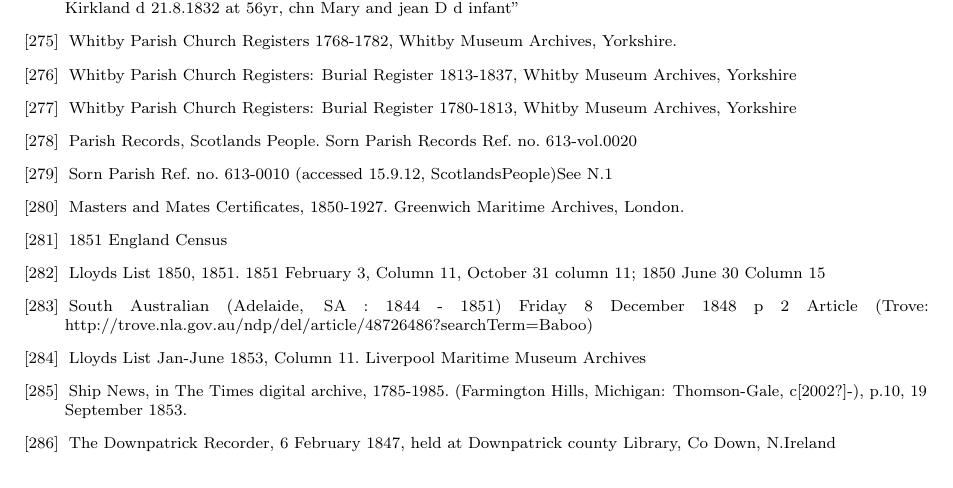
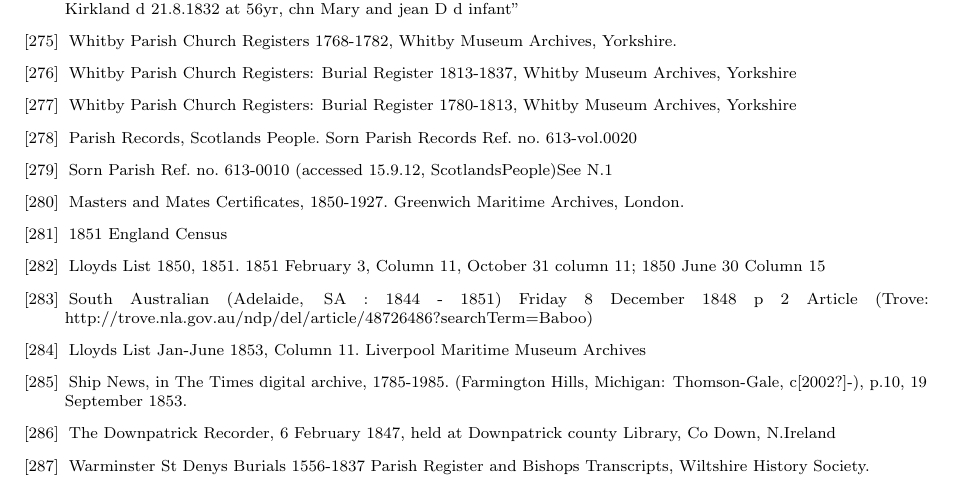
Before and after one commit to samwilson/cfb, a LaTeX book (main.tex, which reads bibliography.tex): part of page 49 of 51, cut so that both start at the same text. Compiled offline with pdfLaTeX.

Commit message:
Update bibliography.tex

```diff
--- a/bibliography.tex
+++ b/bibliography.tex
@@ -1026,6 +1026,11 @@
 \bibitem{HCroskeryAdvert}
 	The Downpatrick Recorder, 6 February 1847, held at Downpatrick county Library, Co Down, N.Ireland
 
+\bibitem{ThomasMundayDeath}
+	Warminster St Denys Burials 1556-1837 Parish Register and Bishops Transcripts, Wiltshire History Society.
+
+
+
 
 
 
```
